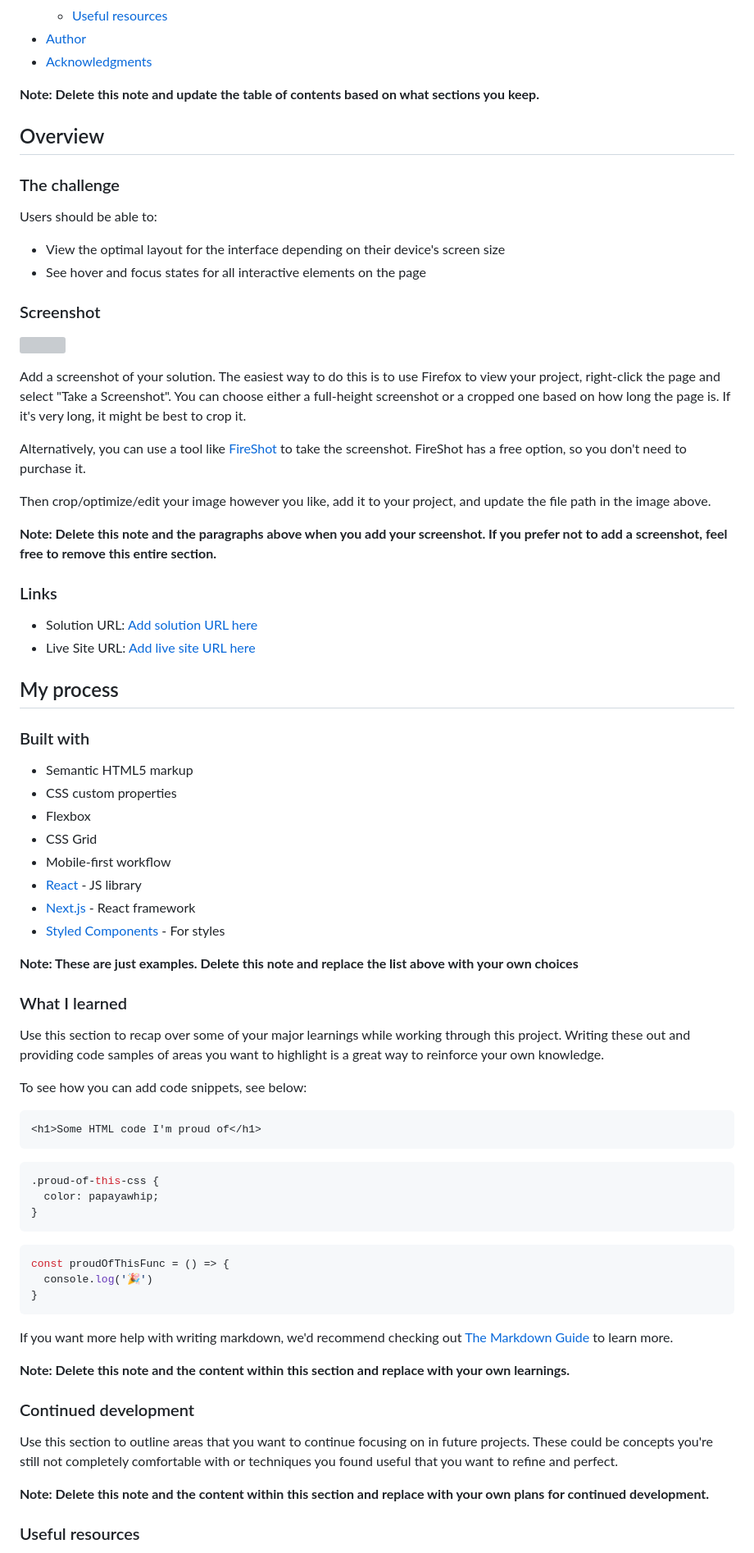
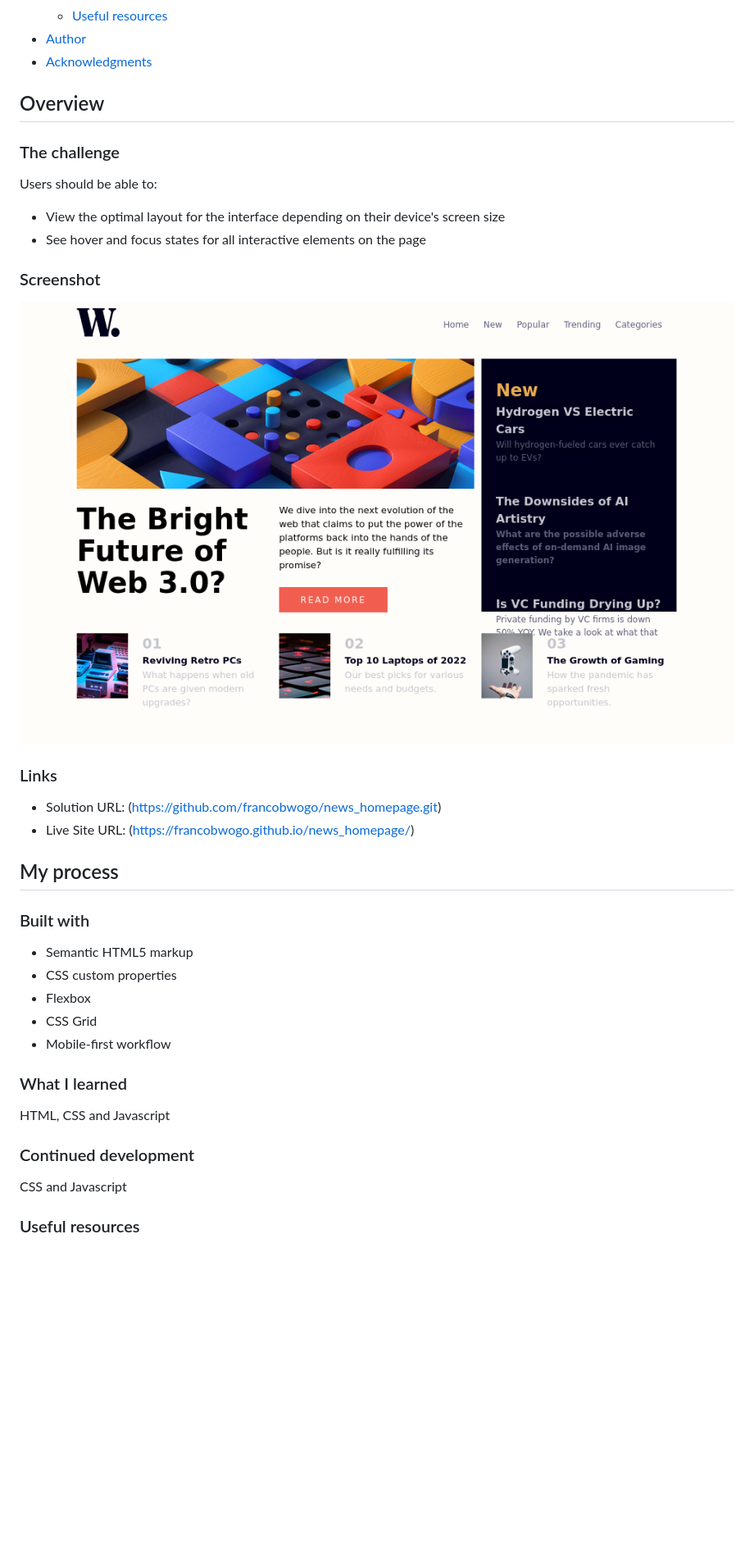
Before and after one commit to francobwogo/news_homepage, a Markdown page: README.md, the part around the change printed below. Shown: that part at 82% size. Rendered like a GitHub page; pictures changed too: screenshot.png (added); blank space fills up the shorter version; grey boxes are pictures that could not be loaded.

Commit message:
README and Screenshot

````diff
--- a/README.md
+++ b/README.md
@@ -16,7 +16,6 @@ This is a solution to the [News homepage challenge on Frontend Mentor](https://w
 - [Author](#author)
 - [Acknowledgments](#acknowledgments)
 
-**Note: Delete this note and update the table of contents based on what sections you keep.**
 
 ## Overview
 
@@ -29,20 +28,12 @@ Users should be able to:
 
 ### Screenshot
 
-![](./screenshot.jpg)
-
-Add a screenshot of your solution. The easiest way to do this is to use Firefox to view your project, right-click the page and select "Take a Screenshot". You can choose either a full-height screenshot or a cropped one based on how long the page is. If it's very long, it might be best to crop it.
-
-Alternatively, you can use a tool like [FireShot](https://getfireshot.com/) to take the screenshot. FireShot has a free option, so you don't need to purchase it.
-
-Then crop/optimize/edit your image however you like, add it to your project, and update the file path in the image above.
-
-**Note: Delete this note and the paragraphs above when you add your screenshot. If you prefer not to add a screenshot, feel free to remove this entire section.**
+![](./screenshot.png)
 
 ### Links
 
-- Solution URL: [Add solution URL here](https://your-solution-url.com)
-- Live Site URL: [Add live site URL here](https://your-live-site-url.com)
+- Solution URL: (https://github.com/francobwogo/news_homepage.git)
+- Live Site URL: (https://francobwogo.github.io/news_homepage/)
 
 ## My process
 
@@ -53,41 +44,15 @@ Then crop/optimize/edit your image however you like, add it to your project, and
 - Flexbox
 - CSS Grid
 - Mobile-first workflow
-- [React](https://reactjs.org/) - JS library
-- [Next.js](https://nextjs.org/) - React framework
-- [Styled Components](https://styled-components.com/) - For styles
-
-**Note: These are just examples. Delete this note and replace the list above with your own choices**
 
 ### What I learned
 
-Use this section to recap over some of your major learnings while working through this project. Writing these out and providing code samples of areas you want to highlight is a great way to reinforce your own knowledge.
+HTML, CSS and Javascript
 
-To see how you can add code snippets, see below:
-
-```html
-<h1>Some HTML code I'm proud of</h1>
-```
-```css
-.proud-of-this-css {
-  color: papayawhip;
-}
-```
-```js
-const proudOfThisFunc = () => {
-  console.log('🎉')
-}
-```
-
-If you want more help with writing markdown, we'd recommend checking out [The Markdown Guide](https://www.markdownguide.org/) to learn more.
-
-**Note: Delete this note and the content within this section and replace with your own learnings.**
 
 ### Continued development
 
-Use this section to outline areas that you want to continue focusing on in future projects. These could be concepts you're still not completely comfortable with or techniques you found useful that you want to refine and perfect.
-
-**Note: Delete this note and the content within this section and replace with your own plans for continued development.**
+CSS and Javascript
 
 ### Useful resources
 
````
Also changed, not shown: other parts of README.md (+4 -12 lines).
